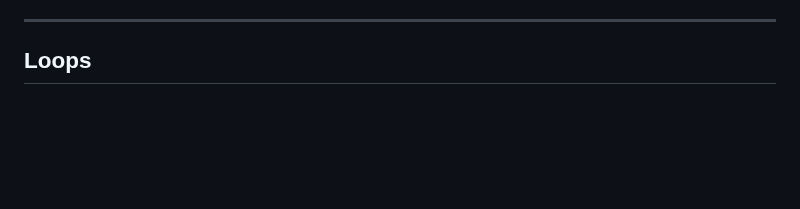
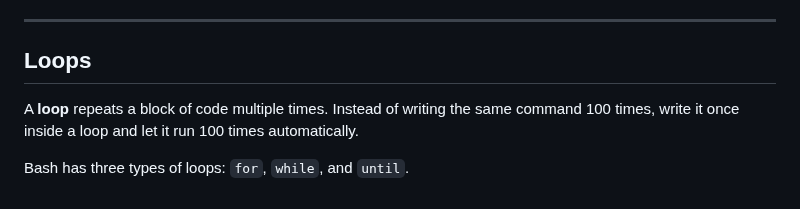
Before and after one commit to Taimoor-Kamran/SMIT_DEVOPS, a Markdown page: Phase_3/class3.md, the part around the change. Drawn GitHub-style; blank space fills up the shorter version.

Commit message:
Add loops definition and three types intro
Co-Authored-By: Claude Sonnet 4.6 <noreply@anthropic.com>

```diff
--- a/Phase_3/class3.md
+++ b/Phase_3/class3.md
@@ -133,3 +133,8 @@ esac
 ---
 
 ## Loops
+
+A **loop** repeats a block of code multiple times.
+Instead of writing the same command 100 times, write it once inside a loop and let it run 100 times automatically.
+
+Bash has three types of loops: `for`, `while`, and `until`.
```
